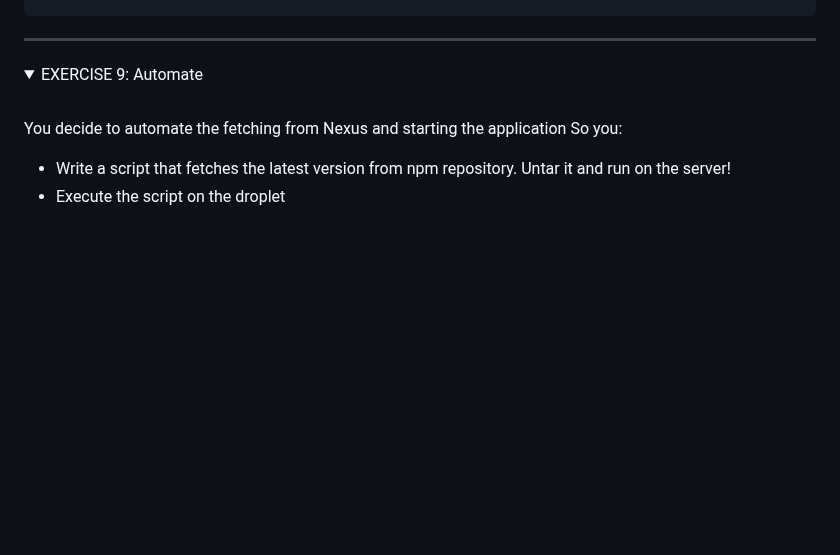
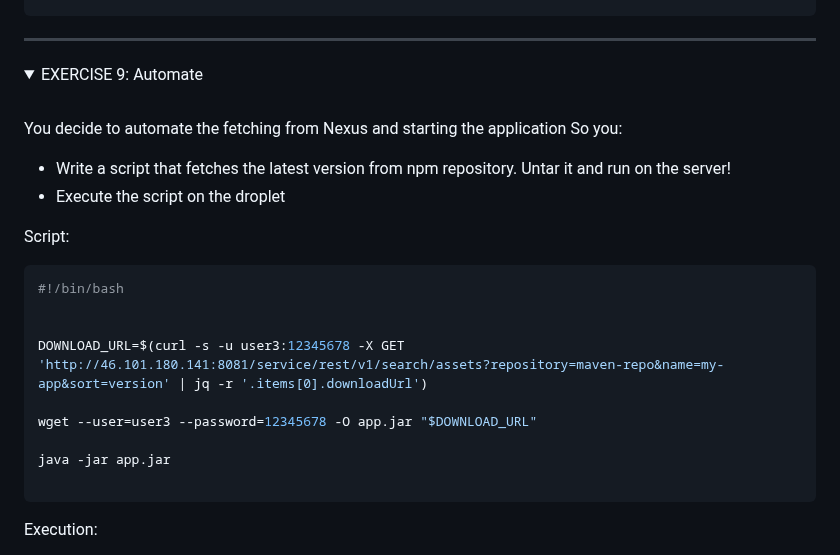
Before and after one commit to emrearabacioglu/devops-bootcamp, a Markdown page: m06_nexus/nexus-exercises.md, the part around one of its changes. Drawn GitHub-style; folded sections open; blank space fills up the shorter version.

````diff
--- a/m06_nexus/nexus-exercises.md
+++ b/m06_nexus/nexus-exercises.md
@@ -233,3 +233,17 @@ You decide to automate the fetching from Nexus and starting the application So y
 * Write a script that fetches the latest version from npm repository. Untar it and run on the server!
 * Execute the script on the droplet
 
+Script:
+```bash
+#!/bin/bash
+
+
+DOWNLOAD_URL=$(curl -s -u user3:12345678 -X GET 'http://46.101.180.141:8081/service/rest/v1/search/assets?repository=maven-repo&name=my-app&sort=version' | jq -r '.items[0].downloadUrl')
+
+wget --user=user3 --password=12345678 -O app.jar "$DOWNLOAD_URL"
+
+java -jar app.jar
+
+```
+Execution:
+
````
Also changed, not shown: other parts of m06_nexus/nexus-exercises.md (+3 -0 lines).
